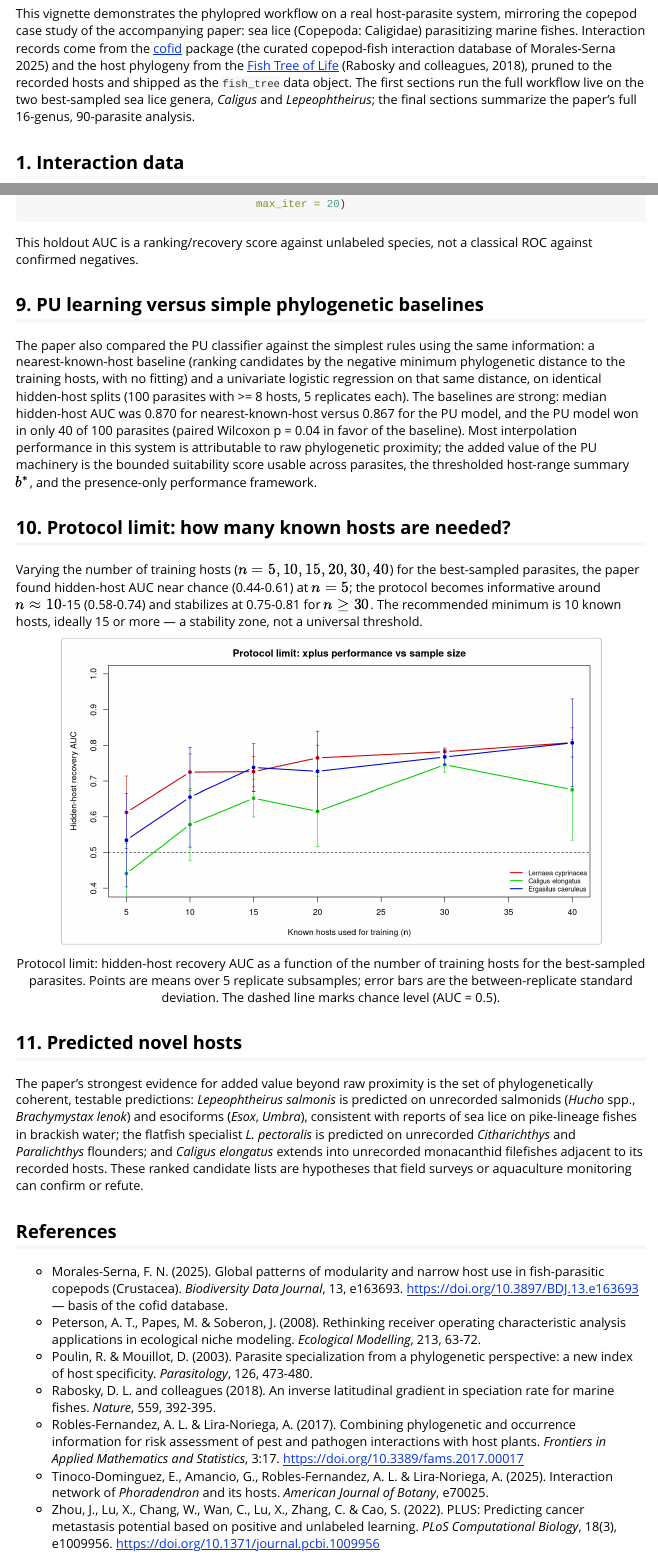
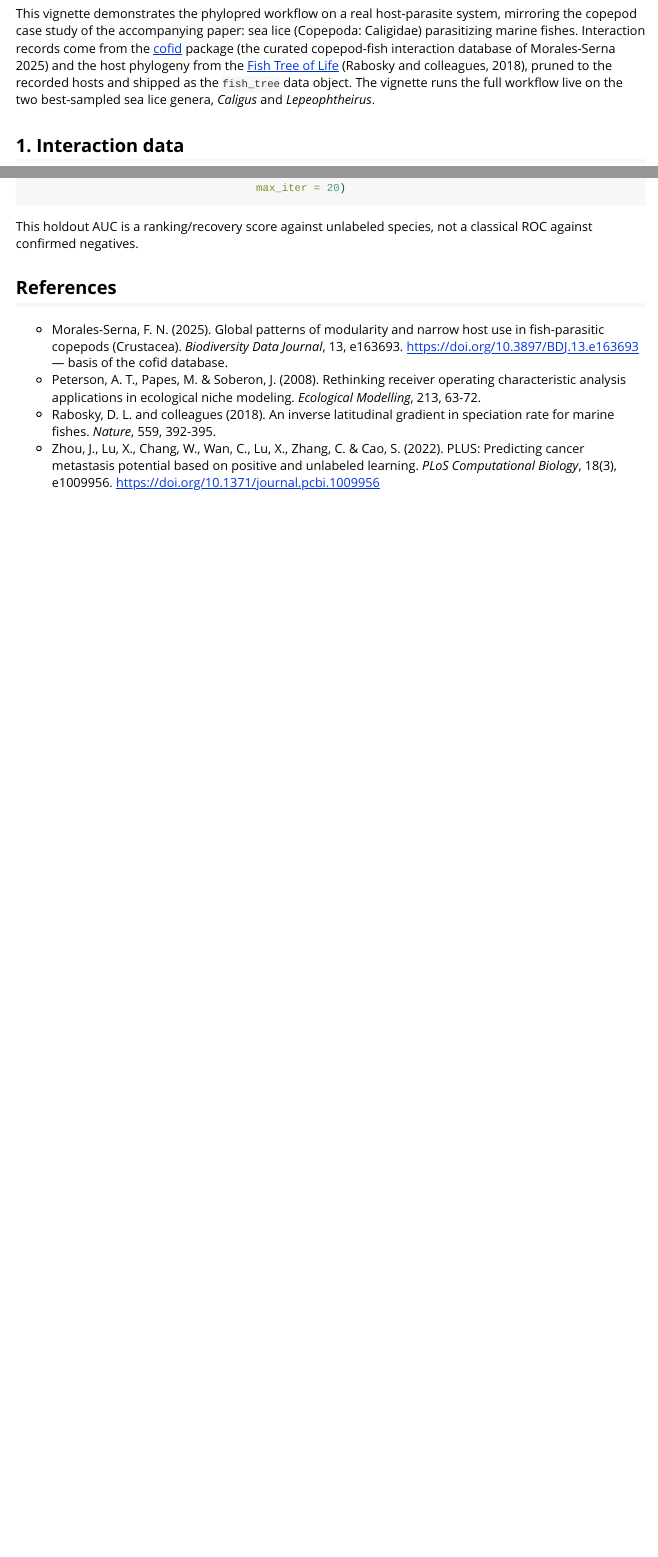
Before and after one commit to alrobles/phylopred, an R Markdown document (vignettes/caligus-vs-lepeophtheirus.Rmd): the page in a window 1100 px wide, from 150 px down, and a second part further down, joined at a grey line. Rendered offline with R 4.5, knitr and Pandoc, with nearby package versions.

Commit message:
docs(vignette): drop remaining paper-summary sections and last figure
Co-Authored-By: Devin <158243242+devin-ai-integration[bot]@users.noreply.github.com>

````diff
--- a/vignettes/caligus-vs-lepeophtheirus.Rmd
+++ b/vignettes/caligus-vs-lepeophtheirus.Rmd
@@ -26,9 +26,8 @@ from the [cofid](https://github.com/alrobles/cofid) package (the curated
 copepod-fish interaction database of Morales-Serna 2025) and the host
 phylogeny from the [Fish Tree of Life](https://fishtreeoflife.org/) (Rabosky
 and colleagues, 2018), pruned to the recorded hosts and shipped as the
-`fish_tree` data object. The first sections run the full workflow live on the
-two best-sampled sea lice genera, *Caligus* and *Lepeophtheirus*; the final
-sections summarize the paper's full 16-genus, 90-parasite analysis.
+`fish_tree` data object. The vignette runs the full workflow live on the
+two best-sampled sea lice genera, *Caligus* and *Lepeophtheirus*.
 
 ## 1. Interaction data
 
@@ -214,47 +213,6 @@ phylopred::validate_host_prediction(interactions, phydist, example_parasite,
 This holdout AUC is a ranking/recovery score against unlabeled species,
 not a classical ROC against confirmed negatives.
 
-## 9. PU learning versus simple phylogenetic baselines
-
-The paper also compared the PU classifier against the simplest rules using
-the same information: a nearest-known-host baseline (ranking candidates by
-the negative minimum phylogenetic distance to the training hosts, with no
-fitting) and a univariate logistic regression on that same distance, on
-identical hidden-host splits (100 parasites with >= 8 hosts, 5 replicates
-each). The baselines are strong: median hidden-host AUC was 0.870 for
-nearest-known-host versus 0.867 for the PU model, and the PU model won in
-only 40 of 100 parasites (paired Wilcoxon p = 0.04 in favor of the
-baseline). Most interpolation performance in this system is attributable to
-raw phylogenetic proximity; the added value of the PU machinery is the
-bounded suitability score usable across parasites, the thresholded
-host-range summary $b^*$, and the presence-only performance framework.
-
-## 10. Protocol limit: how many known hosts are needed?
-
-Varying the number of training hosts ($n = 5, 10, 15, 20, 30, 40$) for the
-best-sampled parasites, the paper found hidden-host AUC near chance
-(0.44-0.61) at $n = 5$; the protocol becomes informative around
-$n \approx 10$-15 (0.58-0.74) and stabilizes at 0.75-0.81 for $n \ge 30$.
-The recommended minimum is 10 known hosts, ideally 15 or more — a stability
-zone, not a universal threshold.
-
-```{r protocol-limit, echo = FALSE, out.width = "85%", fig.cap = "Protocol limit: hidden-host recovery AUC as a function of the number of training hosts for the best-sampled parasites. Points are means over 5 replicate subsamples; error bars are the between-replicate standard deviation. The dashed line marks chance level (AUC = 0.5)."}
-knitr::include_graphics("figures/protocol_limit.png")
-```
-
-## 11. Predicted novel hosts
-
-The paper's strongest evidence for added value beyond raw proximity is the
-set of phylogenetically coherent, testable predictions: *Lepeophtheirus
-salmonis* is predicted on unrecorded salmonids (*Hucho* spp.,
-*Brachymystax lenok*) and esociforms (*Esox*, *Umbra*), consistent with
-reports of sea lice on pike-lineage fishes in brackish water; the flatfish
-specialist *L. pectoralis* is predicted on unrecorded *Citharichthys* and
-*Paralichthys* flounders; and *Caligus elongatus* extends into unrecorded
-monacanthid filefishes adjacent to its recorded hosts. These ranked
-candidate lists are hypotheses that field surveys or aquaculture monitoring
-can confirm or refute.
-
 ## References
 
 - Morales-Serna, F. N. (2025). Global patterns of modularity and narrow host
@@ -264,18 +222,8 @@ can confirm or refute.
 - Peterson, A. T., Papes, M. & Soberon, J. (2008). Rethinking receiver
   operating characteristic analysis applications in ecological niche
   modeling. *Ecological Modelling*, 213, 63-72.
-- Poulin, R. & Mouillot, D. (2003). Parasite specialization from a
-  phylogenetic perspective: a new index of host specificity.
-  *Parasitology*, 126, 473-480.
 - Rabosky, D. L. and colleagues (2018). An inverse latitudinal gradient in
   speciation rate for marine fishes. *Nature*, 559, 392-395.
-- Robles-Fernandez, A. L. & Lira-Noriega, A. (2017). Combining phylogenetic
-  and occurrence information for risk assessment of pest and pathogen
-  interactions with host plants. *Frontiers in Applied Mathematics and
-  Statistics*, 3:17. https://doi.org/10.3389/fams.2017.00017
-- Tinoco-Dominguez, E., Amancio, G., Robles-Fernandez, A. L. &
-  Lira-Noriega, A. (2025). Interaction network of *Phoradendron* and its
-  hosts. *American Journal of Botany*, e70025.
 - Zhou, J., Lu, X., Chang, W., Wan, C., Lu, X., Zhang, C. & Cao, S. (2022).
   PLUS: Predicting cancer metastasis potential based on positive and
   unlabeled learning. *PLoS Computational Biology*, 18(3), e1009956.
````
Also changed, not shown: vignettes/figures/protocol_limit.png (deleted).
